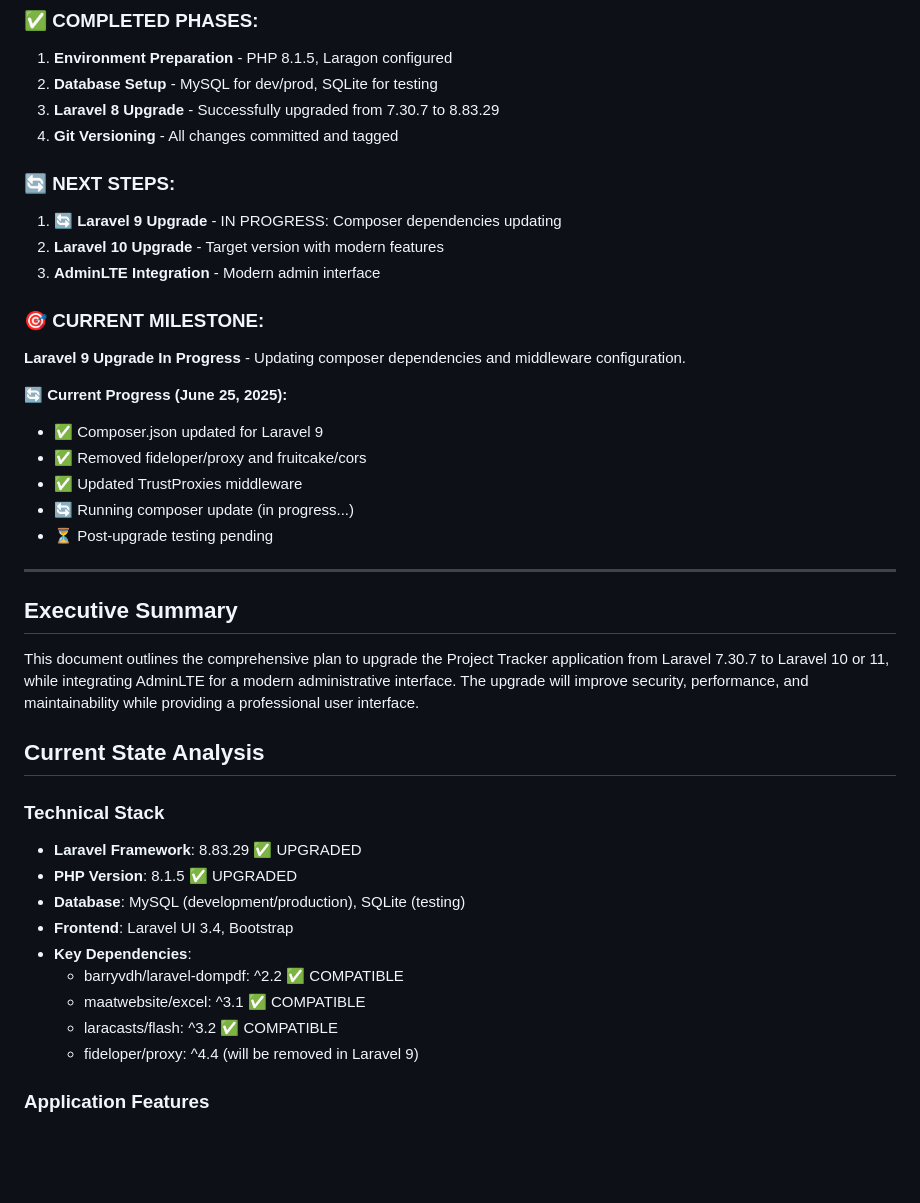
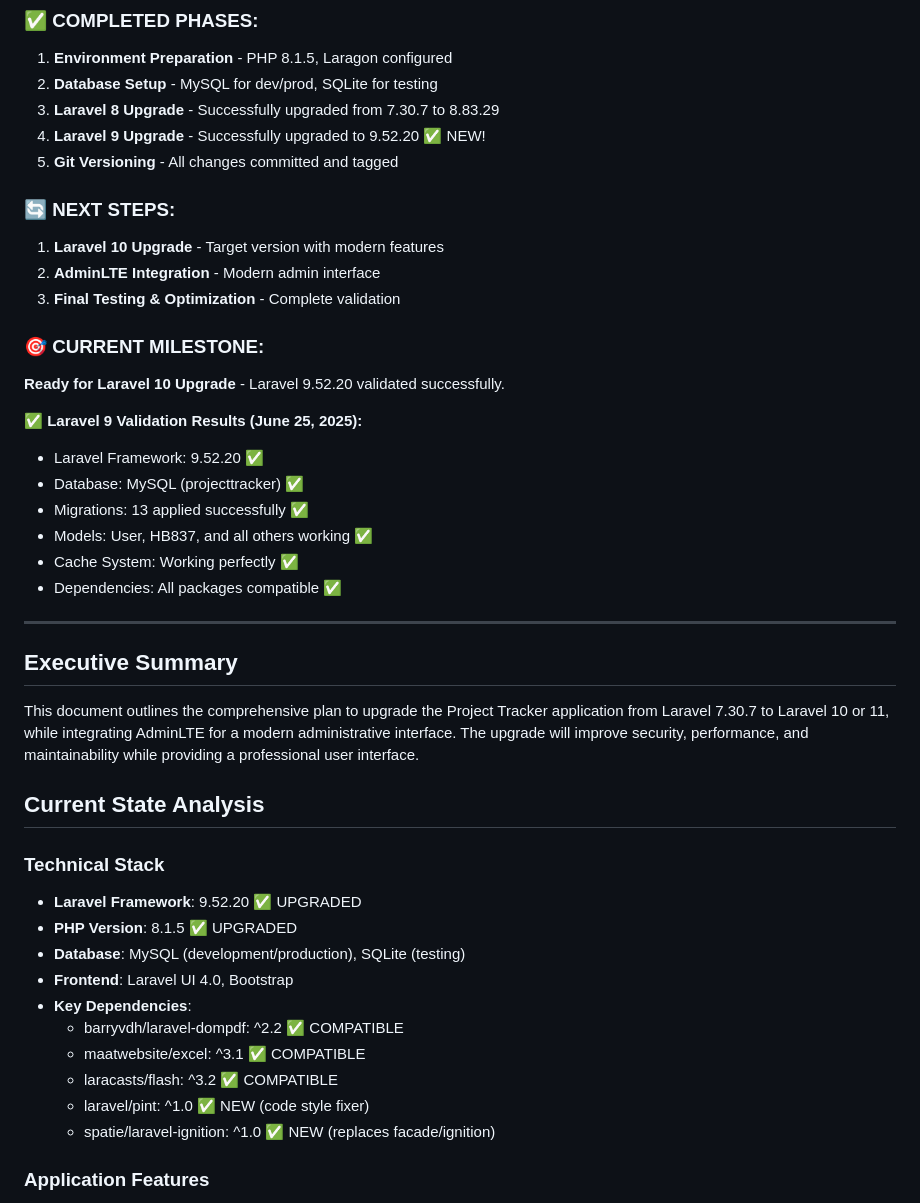
Before and after one commit to Kkpsecurity/projecttracker, a Markdown page: docs/Laravel_Upgrade_Plan.md, the part around one of its changes. GitHub-like rendering; blank space fills up the shorter version.

```diff
--- a/docs/Laravel_Upgrade_Plan.md
+++ b/docs/Laravel_Upgrade_Plan.md
@@ -11,22 +11,24 @@
 1. **Environment Preparation** - PHP 8.1.5, Laragon configured
 2. **Database Setup** - MySQL for dev/prod, SQLite for testing
 3. **Laravel 8 Upgrade** - Successfully upgraded from 7.30.7 to 8.83.29
-4. **Git Versioning** - All changes committed and tagged
+4. **Laravel 9 Upgrade** - Successfully upgraded to 9.52.20 ✅ NEW!
+5. **Git Versioning** - All changes committed and tagged
 
 ### 🔄 NEXT STEPS:
-1. **🔄 Laravel 9 Upgrade** - IN PROGRESS: Composer dependencies updating
-2. **Laravel 10 Upgrade** - Target version with modern features
-3. **AdminLTE Integration** - Modern admin interface
+1. **Laravel 10 Upgrade** - Target version with modern features
+2. **AdminLTE Integration** - Modern admin interface
+3. **Final Testing & Optimization** - Complete validation
 
 ### 🎯 CURRENT MILESTONE:
-**Laravel 9 Upgrade In Progress** - Updating composer dependencies and middleware configuration.
+**Ready for Laravel 10 Upgrade** - Laravel 9.52.20 validated successfully.
 
-**🔄 Current Progress (June 25, 2025):**
-- ✅ Composer.json updated for Laravel 9
-- ✅ Removed fideloper/proxy and fruitcake/cors
-- ✅ Updated TrustProxies middleware
-- 🔄 Running composer update (in progress...)
-- ⏳ Post-upgrade testing pending
+**✅ Laravel 9 Validation Results (June 25, 2025):**
+- Laravel Framework: 9.52.20 ✅
+- Database: MySQL (projecttracker) ✅
+- Migrations: 13 applied successfully ✅
+- Models: User, HB837, and all others working ✅
+- Cache System: Working perfectly ✅
+- Dependencies: All packages compatible ✅
 
 ---
 
@@ -37,15 +39,16 @@ This document outlines the comprehensive plan to upgrade the Project Tracker app
 ## Current State Analysis
 
 ### Technical Stack
-- **Laravel Framework**: 8.83.29 ✅ UPGRADED
+- **Laravel Framework**: 9.52.20 ✅ UPGRADED
 - **PHP Version**: 8.1.5 ✅ UPGRADED
 - **Database**: MySQL (development/production), SQLite (testing)
-- **Frontend**: Laravel UI 3.4, Bootstrap
+- **Frontend**: Laravel UI 4.0, Bootstrap
 - **Key Dependencies**:
   - barryvdh/laravel-dompdf: ^2.2 ✅ COMPATIBLE
   - maatwebsite/excel: ^3.1 ✅ COMPATIBLE
   - laracasts/flash: ^3.2 ✅ COMPATIBLE
-  - fideloper/proxy: ^4.4 (will be removed in Laravel 9)
+  - laravel/pint: ^1.0 ✅ NEW (code style fixer)
+  - spatie/laravel-ignition: ^1.0 ✅ NEW (replaces facade/ignition)
 
 ### Application Features
 - User authentication and management
```
Also changed, not shown: other parts of docs/Laravel_Upgrade_Plan.md (+20 -17 lines).
